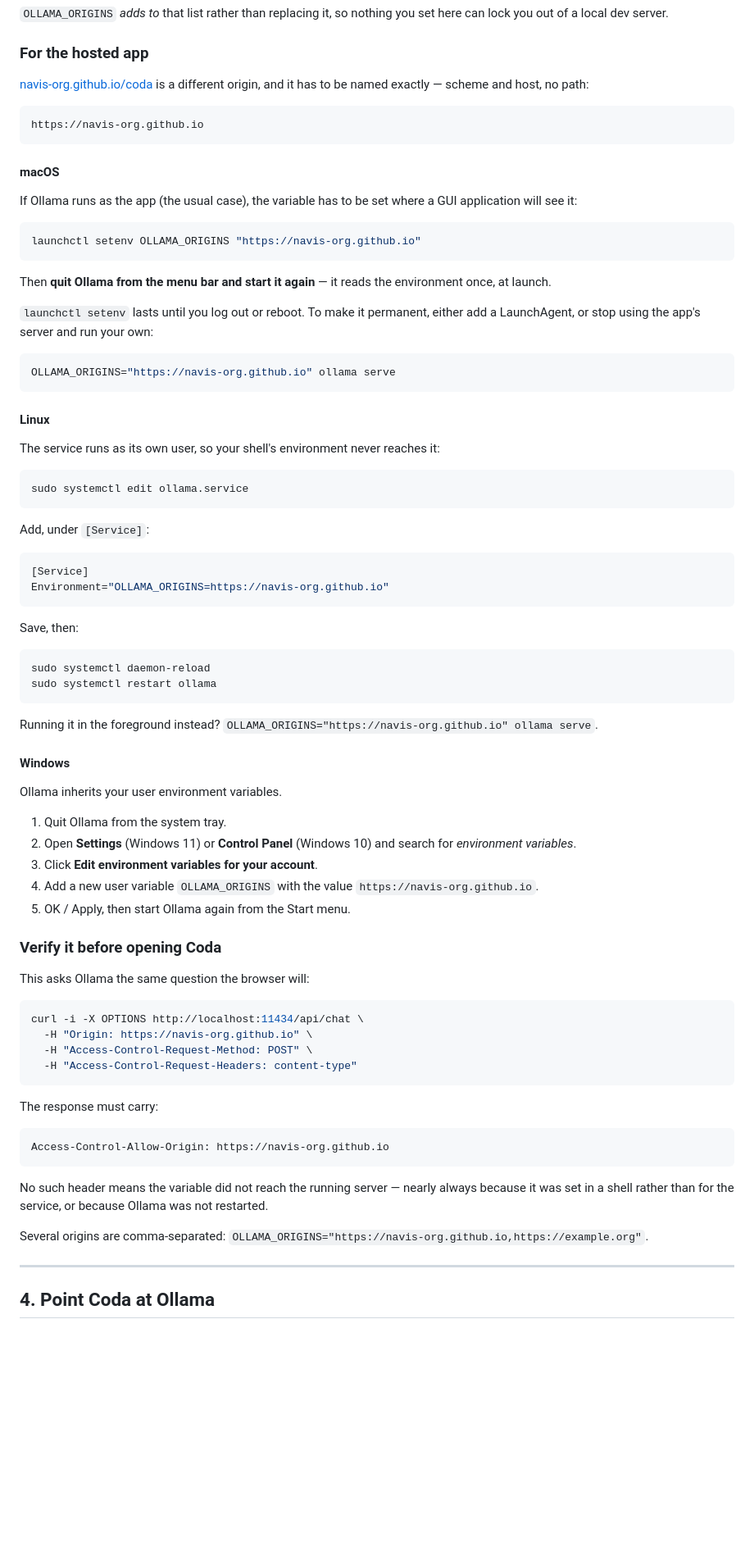
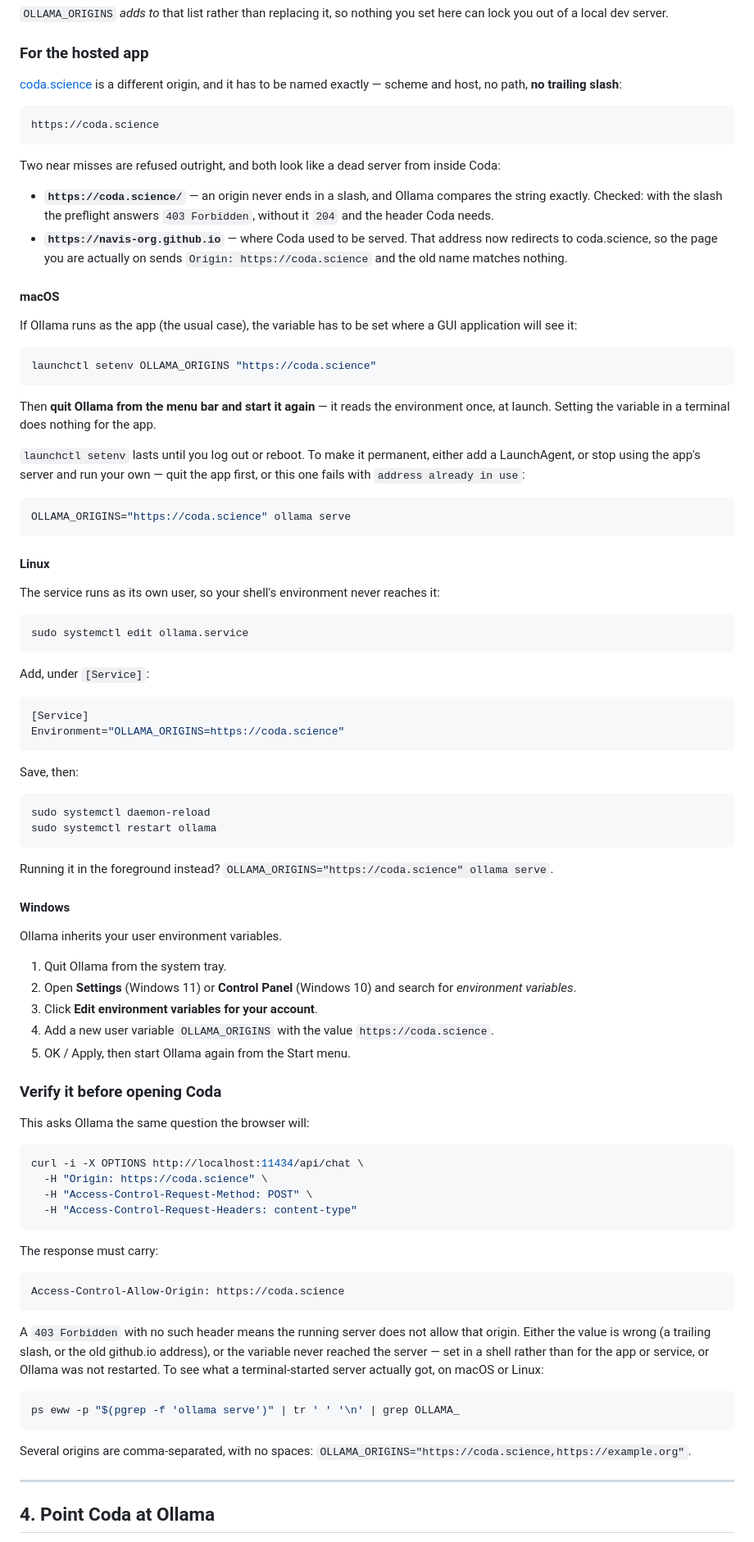
Before and after one commit to navis-org/coda, a Markdown page: docs/ollama.md, the part around one of its changes. Shown at 82% size. Rendered like a GitHub page; blank space fills up the shorter version.

Commit message:
update Ollama instructions

````diff
--- a/docs/ollama.md
+++ b/docs/ollama.md
@@ -206,26 +206,31 @@ So if you are running Coda locally — `pnpm dev` on `http://localhost:5173`, or
 
 ### For the hosted app
 
-[navis-org.github.io/coda](https://navis-org.github.io/coda/) is a different origin, and it has to be named exactly — scheme and host, no path:
+[coda.science](https://coda.science) is a different origin, and it has to be named exactly — scheme and host, no path, **no trailing slash**:
 
 ```
-https://navis-org.github.io
+https://coda.science
 ```
+
+Two near misses are refused outright, and both look like a dead server from inside Coda:
+
+- **`https://coda.science/`** — an origin never ends in a slash, and Ollama compares the string exactly. Checked: with the slash the preflight answers `403 Forbidden`, without it `204` and the header Coda needs.
+- **`https://navis-org.github.io`** — where Coda used to be served. That address now redirects to coda.science, so the page you are actually on sends `Origin: https://coda.science` and the old name matches nothing.
 
 #### macOS
 
 If Ollama runs as the app (the usual case), the variable has to be set where a GUI application will see it:
 
 ```shell
-launchctl setenv OLLAMA_ORIGINS "https://navis-org.github.io"
+launchctl setenv OLLAMA_ORIGINS "https://coda.science"
 ```
 
-Then **quit Ollama from the menu bar and start it again** — it reads the environment once, at launch.
+Then **quit Ollama from the menu bar and start it again** — it reads the environment once, at launch. Setting the variable in a terminal does nothing for the app.
 
-`launchctl setenv` lasts until you log out or reboot. To make it permanent, either add a LaunchAgent, or stop using the app's server and run your own:
+`launchctl setenv` lasts until you log out or reboot. To make it permanent, either add a LaunchAgent, or stop using the app's server and run your own — quit the app first, or this one fails with `address already in use`:
 
 ```shell
-OLLAMA_ORIGINS="https://navis-org.github.io" ollama serve
+OLLAMA_ORIGINS="https://coda.science" ollama serve
 ```
 
 #### Linux
@@ -240,7 +245,7 @@ Add, under `[Service]`:
 
 ```ini
 [Service]
-Environment="OLLAMA_ORIGINS=https://navis-org.github.io"
+Environment="OLLAMA_ORIGINS=https://coda.science"
 ```
 
 Save, then:
@@ -250,7 +255,7 @@ sudo systemctl daemon-reload
 sudo systemctl restart ollama
 ```
 
-Running it in the foreground instead? `OLLAMA_ORIGINS="https://navis-org.github.io" ollama serve`.
+Running it in the foreground instead? `OLLAMA_ORIGINS="https://coda.science" ollama serve`.
 
 #### Windows
 
@@ -260,7 +265,7 @@ Ollama inherits your user environment variables.
 2. Open **Settings** (Windows 11) or **Control Panel** (Windows 10) and search for
    *environment variables*.
 3. Click **Edit environment variables for your account**.
-4. Add a new user variable `OLLAMA_ORIGINS` with the value `https://navis-org.github.io`.
+4. Add a new user variable `OLLAMA_ORIGINS` with the value `https://coda.science`.
 5. OK / Apply, then start Ollama again from the Start menu.
 
 ### Verify it before opening Coda
@@ -269,7 +274,7 @@ This asks Ollama the same question the browser will:
 
 ```shell
 curl -i -X OPTIONS http://localhost:11434/api/chat \
-  -H "Origin: https://navis-org.github.io" \
+  -H "Origin: https://coda.science" \
   -H "Access-Control-Request-Method: POST" \
   -H "Access-Control-Request-Headers: content-type"
 ```
@@ -277,12 +282,16 @@ curl -i -X OPTIONS http://localhost:11434/api/chat \
 The response must carry:
 
 ```
-Access-Control-Allow-Origin: https://navis-org.github.io
+Access-Control-Allow-Origin: https://coda.science
 ```
 
-No such header means the variable did not reach the running server — nearly always because it was set in a shell rather than for the service, or because Ollama was not restarted.
+A `403 Forbidden` with no such header means the running server does not allow that origin. Either the value is wrong (a trailing slash, or the old github.io address), or the variable never reached the server — set in a shell rather than for the app or service, or Ollama was not restarted. To see what a terminal-started server actually got, on macOS or Linux:
 
-Several origins are comma-separated: `OLLAMA_ORIGINS="https://navis-org.github.io,https://example.org"`.
+```shell
+ps eww -p "$(pgrep -f 'ollama serve')" | tr ' ' '\n' | grep OLLAMA_
+```
+
+Several origins are comma-separated, with no spaces: `OLLAMA_ORIGINS="https://coda.science,https://example.org"`.
 
 ---
 
````
Also changed, not shown: other parts of docs/ollama.md (+1 -1 lines).
